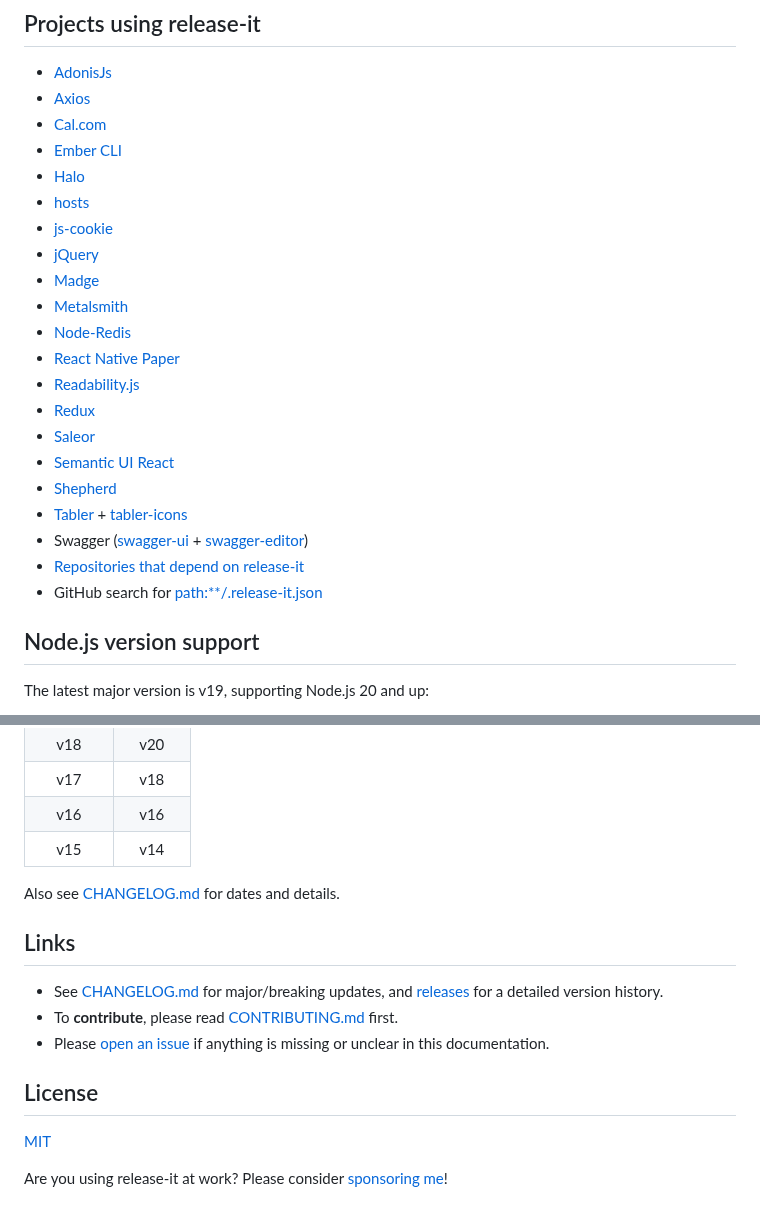
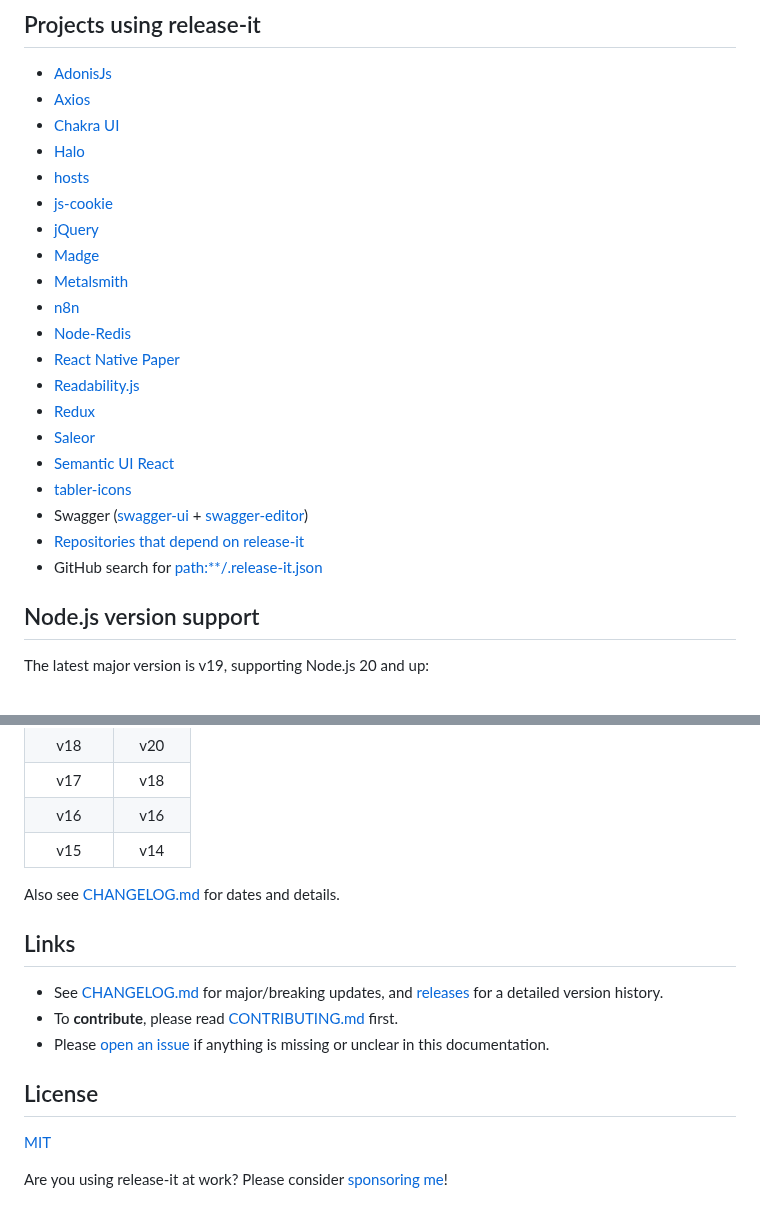
Before and after one commit to release-it/release-it, a Markdown page: README.md, 2 parts joined by grey strips. Rendered like a GitHub page.

Commit message:
Update list of projects using release-it

```diff
--- a/README.md
+++ b/README.md
@@ -331,25 +331,24 @@ release-it programmatically][57] for example code.
 
 - [AdonisJs][58]
 - [Axios][59]
-- [Cal.com][60]
-- [Ember CLI][61]
-- [Halo][62]
-- [hosts][63]
-- [js-cookie][64]
-- [jQuery][65]
-- [Madge][66]
-- [Metalsmith][67]
+- [Chakra UI][60]
+- [Halo][61]
+- [hosts][62]
+- [js-cookie][63]
+- [jQuery][64]
+- [Madge][65]
+- [Metalsmith][66]
+- [n8n][67]
 - [Node-Redis][68]
 - [React Native Paper][69]
 - [Readability.js][70]
 - [Redux][71]
 - [Saleor][72]
 - [Semantic UI React][73]
-- [Shepherd][74]
-- [Tabler][75] + [tabler-icons][76]
-- Swagger ([swagger-ui][77] + [swagger-editor][78])
-- [Repositories that depend on release-it][79]
-- GitHub search for [path:\*\*/.release-it.json][80]
+- [tabler-icons][74]
+- Swagger ([swagger-ui][75] + [swagger-editor][76])
+- [Repositories that depend on release-it][77]
+- GitHub search for [path:\*\*/.release-it.json][78]
 
 ## Node.js version support
 
@@ -363,17 +362,17 @@ The latest major version is v19, supporting Node.js 20 and up:
 |    v16     |   v16   |
 |    v15     |   v14   |
 
-Also see [CHANGELOG.md][81] for dates and details.
+Also see [CHANGELOG.md][79] for dates and details.
 
 ## Links
 
-- See [CHANGELOG.md][81] for major/breaking updates, and [releases][82] for a detailed version history.
-- To **contribute**, please read [CONTRIBUTING.md][83] first.
-- Please [open an issue][84] if anything is missing or unclear in this documentation.
+- See [CHANGELOG.md][79] for major/breaking updates, and [releases][80] for a detailed version history.
+- To **contribute**, please read [CONTRIBUTING.md][81] first.
+- Please [open an issue][82] if anything is missing or unclear in this documentation.
 
 ## License
 
-[MIT][85]
+[MIT][83]
 
 Are you using release-it at work? Please consider [sponsoring me][14]!
 
```
Also changed, not shown: other parts of README.md (+18 -20 lines).
